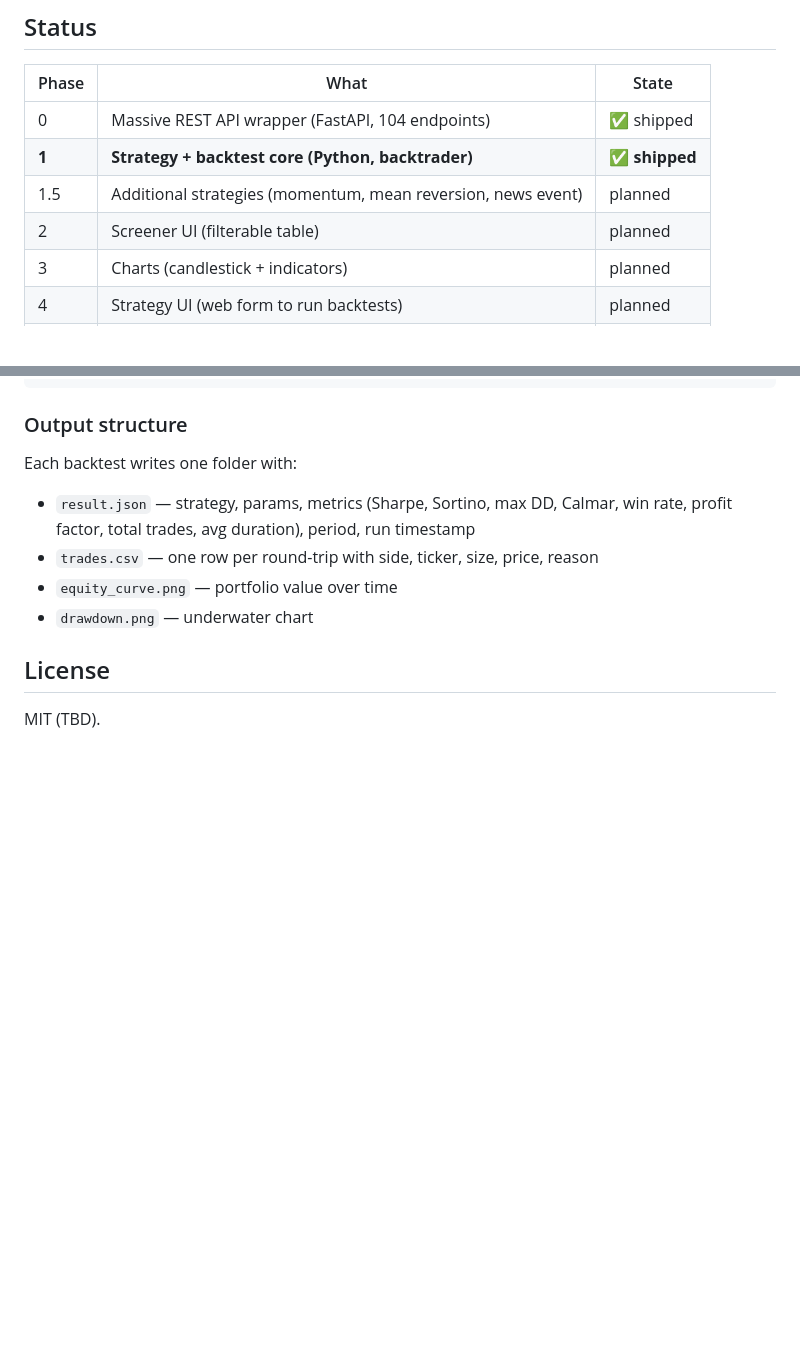
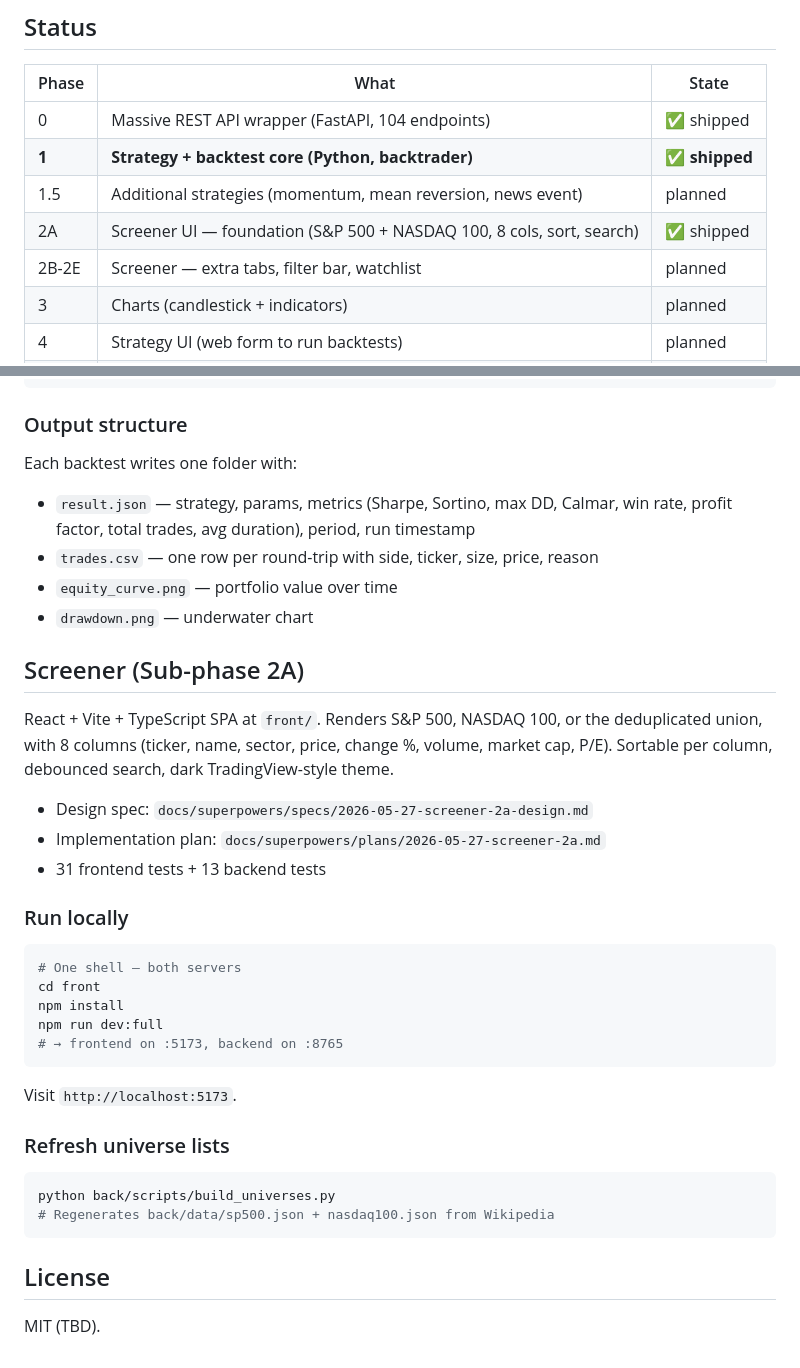
Before and after one commit to sdrakos/etoro, a Markdown page: README.md, 2 parts joined by grey strips. GitHub-like rendering; blank space fills up the shorter version.

Commit message:
docs: mark Screener 2A shipped + run instructions

````diff
--- a/README.md
+++ b/README.md
@@ -9,7 +9,8 @@ Quantitative trading platform that integrates with the Massive.com (Polygon.io r
 | 0 | Massive REST API wrapper (FastAPI, 104 endpoints) | ✅ shipped |
 | **1** | **Strategy + backtest core (Python, backtrader)** | **✅ shipped** |
 | 1.5 | Additional strategies (momentum, mean reversion, news event) | planned |
-| 2 | Screener UI (filterable table) | planned |
+| 2A | Screener UI — foundation (S&P 500 + NASDAQ 100, 8 cols, sort, search) | ✅ shipped |
+| 2B-2E | Screener — extra tabs, filter bar, watchlist | planned |
 | 3 | Charts (candlestick + indicators) | planned |
 | 4 | Strategy UI (web form to run backtests) | planned |
 | 5 | Options chain + Greeks (Earnings IV crush strategy) | planned |
@@ -115,6 +116,33 @@ Each backtest writes one folder with:
 - `equity_curve.png` — portfolio value over time
 - `drawdown.png` — underwater chart
 
+## Screener (Sub-phase 2A)
+
+React + Vite + TypeScript SPA at `front/`. Renders S&P 500, NASDAQ 100, or the deduplicated union, with 8 columns (ticker, name, sector, price, change %, volume, market cap, P/E). Sortable per column, debounced search, dark TradingView-style theme.
+
+- Design spec: `docs/superpowers/specs/2026-05-27-screener-2a-design.md`
+- Implementation plan: `docs/superpowers/plans/2026-05-27-screener-2a.md`
+- 31 frontend tests + 13 backend tests
+
+### Run locally
+
+```bash
+# One shell — both servers
+cd front
+npm install
+npm run dev:full
+# → frontend on :5173, backend on :8765
+```
+
+Visit `http://localhost:5173`.
+
+### Refresh universe lists
+
+```bash
+python back/scripts/build_universes.py
+# Regenerates back/data/sp500.json + nasdaq100.json from Wikipedia
+```
+
 ## License
 
 MIT (TBD).
````
